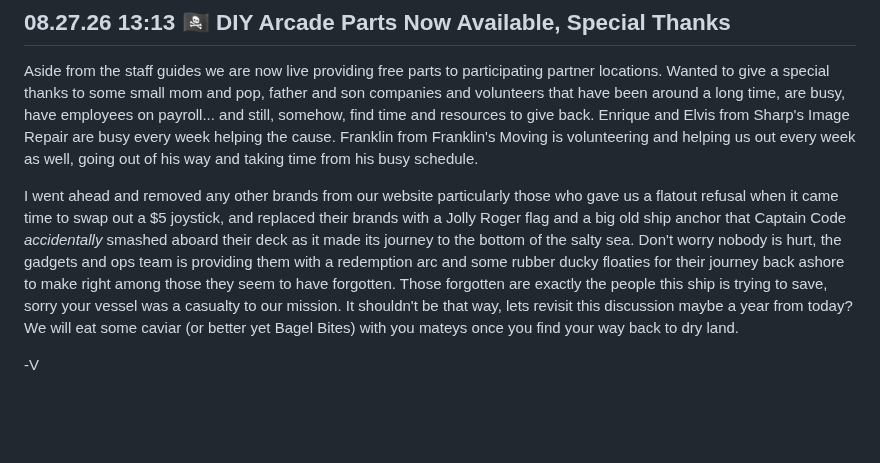
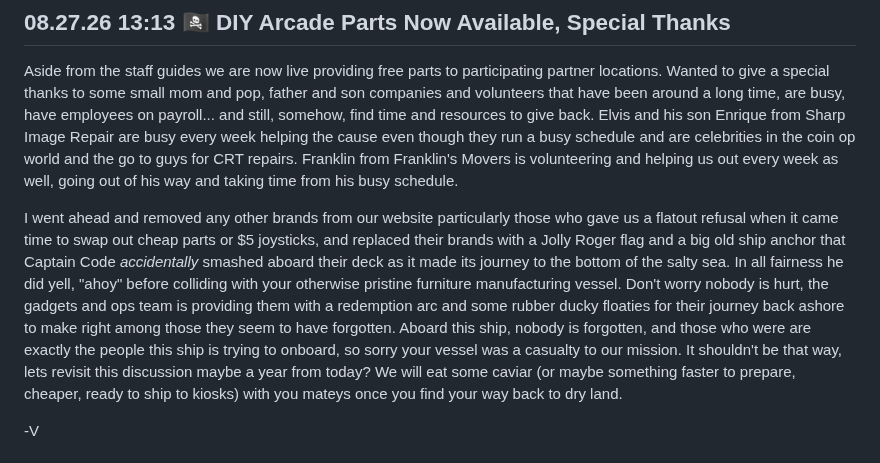
Before and after one commit to arcadeangel/coinop4charity, a Markdown page: journal.md, the part around the change. Rendered like a GitHub page; blank space fills up the shorter version.

```diff
--- a/journal.md
+++ b/journal.md
@@ -3,11 +3,10 @@
 ## 08.27.26 13:13 🏴‍☠️ DIY Arcade Parts Now Available, Special Thanks
 
 Aside from the staff guides we are now live providing free parts to participating partner locations. Wanted to give a special thanks to some small mom and pop, father and son companies and volunteers that have been around a long time, are busy, have employees on payroll... and still, somehow, find time and resources to give back.
-Enrique and Elvis from Sharp's Image Repair are busy every week helping the cause. Franklin from Franklin's Moving is volunteering and helping us out every week as well, going out of his way and taking time from his busy schedule.
+Elvis and his son Enrique from Sharp Image Repair are busy every week helping the cause even though they run a busy schedule and are celebrities in the coin op world and the go to guys for CRT repairs. Franklin from Franklin's Movers is volunteering and helping us out every week as well, going out of his way and taking time from his busy schedule.
 
-I went ahead and removed any other brands from our website particularly those who gave us a flatout refusal when it came time to swap out a $5 joystick, and replaced their brands with a Jolly Roger flag and a big old ship anchor that Captain Code *accidentally* smashed aboard their deck as it made its journey to the bottom of the salty sea.
-Don't worry nobody is hurt, the gadgets and ops team is providing them with a redemption arc and some rubber ducky floaties for their journey back ashore to make right among those they seem
-to have forgotten. Those forgotten are exactly the people this ship is trying to save, sorry your vessel was a casualty to our mission. It shouldn't be that way, lets revisit this discussion maybe a year from today? We will eat some caviar (or better yet Bagel Bites) with you mateys once you find your way back to dry land.
+I went ahead and removed any other brands from our website particularly those who gave us a flatout refusal when it came time to swap out cheap parts or $5 joysticks, and replaced their brands with a Jolly Roger flag and a big old ship anchor that Captain Code *accidentally* smashed aboard their deck as it made its journey to the bottom of the salty sea. In all fairness he did yell, "ahoy" before colliding with your otherwise pristine furniture manufacturing vessel.
+Don't worry nobody is hurt, the gadgets and ops team is providing them with a redemption arc and some rubber ducky floaties for their journey back ashore to make right among those they seem to have forgotten. Aboard this ship, nobody is forgotten, and those who were are exactly the people this ship is trying to onboard, so sorry your vessel was a casualty to our mission. It shouldn't be that way, lets revisit this discussion maybe a year from today? We will eat some caviar (or maybe something faster to prepare, cheaper, ready to ship to kiosks) with you mateys once you find your way back to dry land.
 
 -V
 
```
